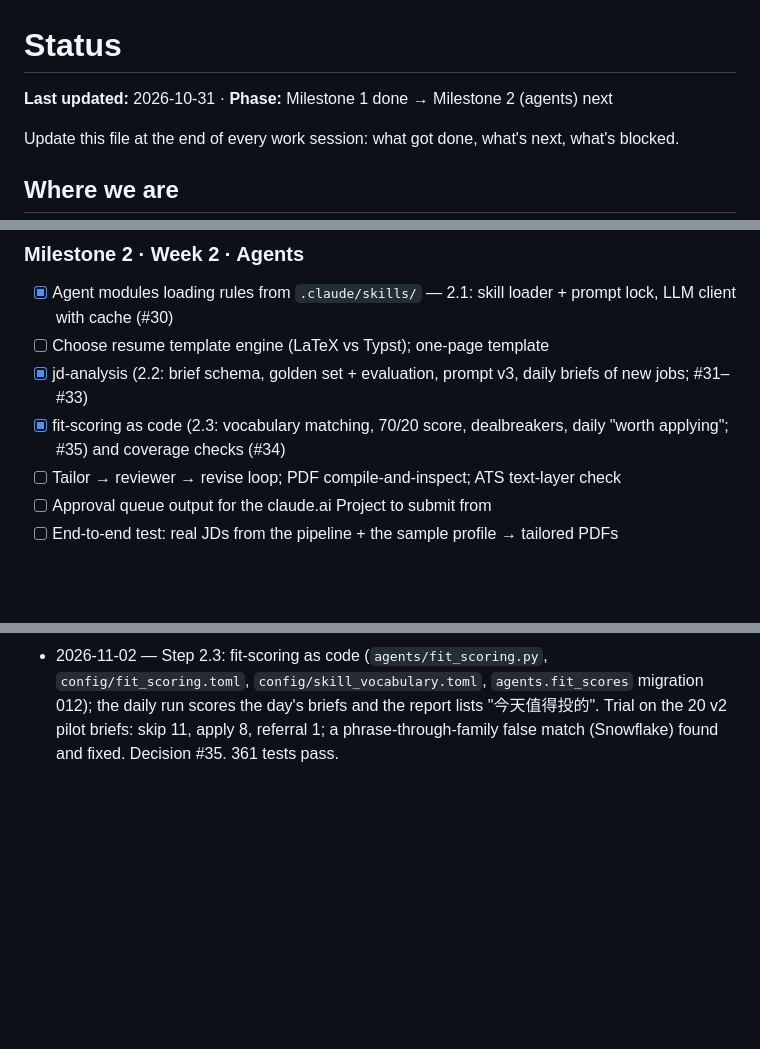
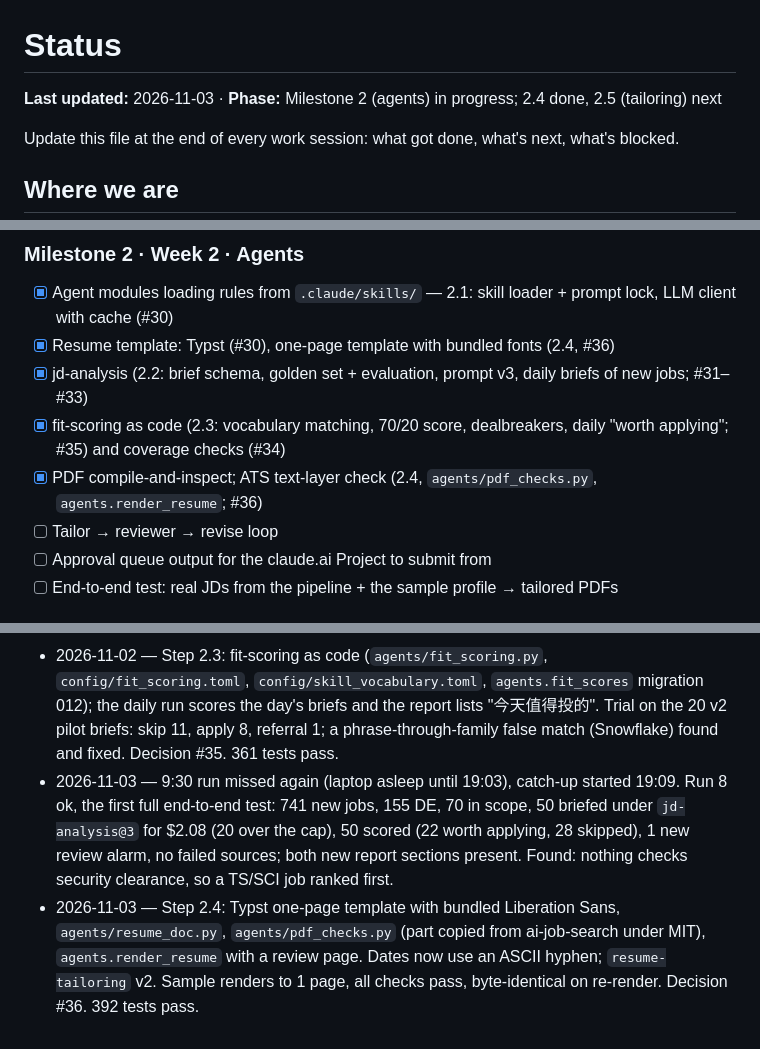
Before and after one commit to fyaiplayground-bit/de-job-hunt-agent, a Markdown page: docs/STATUS.md, 3 parts joined by grey strips. Rendered like a GitHub page; blank space fills up the shorter version.

```diff
--- a/docs/STATUS.md
+++ b/docs/STATUS.md
@@ -1,6 +1,6 @@
 # Status
 
-**Last updated:** 2026-10-31 · **Phase:** Milestone 1 done → Milestone 2 (agents) next
+**Last updated:** 2026-11-03 · **Phase:** Milestone 2 (agents) in progress; 2.4 done, 2.5 (tailoring) next
 
 Update this file at the end of every work session: what got done, what's next, what's blocked.
 
@@ -37,10 +37,11 @@ Update this file at the end of every work session: what got done, what's next, w
 
 ### Milestone 2 · Week 2 · Agents
 - [x] Agent modules loading rules from `.claude/skills/` — 2.1: skill loader + prompt lock, LLM client with cache (#30)
-- [ ] Choose resume template engine (LaTeX vs Typst); one-page template
+- [x] Resume template: Typst (#30), one-page template with bundled fonts (2.4, #36)
 - [x] jd-analysis (2.2: brief schema, golden set + evaluation, prompt v3, daily briefs of new jobs; #31–#33)
 - [x] fit-scoring as code (2.3: vocabulary matching, 70/20 score, dealbreakers, daily "worth applying"; #35) and coverage checks (#34)
-- [ ] Tailor → reviewer → revise loop; PDF compile-and-inspect; ATS text-layer check
+- [x] PDF compile-and-inspect; ATS text-layer check (2.4, `agents/pdf_checks.py`, `agents.render_resume`; #36)
+- [ ] Tailor → reviewer → revise loop
 - [ ] Approval queue output for the claude.ai Project to submit from
 - [ ] End-to-end test: real JDs from the pipeline + the sample profile → tailored PDFs
 
@@ -94,3 +106,5 @@ Claude: check the first daily run with the AI step (11/03 9:30): AI section in t
 - 2026-11-02 — Labeled the CDW alarm a false positive (14 golden cases). Coverage checks: `pipeline.find_job` finds a job FL saw elsewhere or explains the miss with one live freehire check, logged in `ops.coverage_checks` (migration 011), `--stats` = measured recall. Trial: Netflix AE roles missed because they predate our first freehire backfill. FL answered the 2.3 questions (see Next action). Decision #34. 341 tests pass.
 - 2026-11-02 — Fixed a silent data-loss bug in freehire paging (a short page mid-results was taken as the end; now paging follows `meta.total`). 30-day freehire backfill (FL approved, no AI): +4,939 postings, 15,434 jobs total; Netflix 10/20 AE role now found. Remaining gap: ~1,300 "data engineer" results beyond the API's 10,000 window only partly recovered via work-mode splits (daily 2-day runs are far below the window). 11 unlabeled review alarms wait for FL. 342 tests pass.
 - 2026-11-02 — Step 2.3: fit-scoring as code (`agents/fit_scoring.py`, `config/fit_scoring.toml`, `config/skill_vocabulary.toml`, `agents.fit_scores` migration 012); the daily run scores the day's briefs and the report lists "今天值得投的". Trial on the 20 v2 pilot briefs: skip 11, apply 8, referral 1; a phrase-through-family false match (Snowflake) found and fixed. Decision #35. 361 tests pass.
+- 2026-11-03 — 9:30 run missed again (laptop asleep until 19:03), catch-up started 19:09. Run 8 ok, the first full end-to-end test: 741 new jobs, 155 DE, 70 in scope, 50 briefed under `jd-analysis@3` for $2.08 (20 over the cap), 50 scored (22 worth applying, 28 skipped), 1 new review alarm, no failed sources; both new report sections present. Found: nothing checks security clearance, so a TS/SCI job ranked first.
+- 2026-11-03 — Step 2.4: Typst one-page template with bundled Liberation Sans, `agents/resume_doc.py`, `agents/pdf_checks.py` (part copied from ai-job-search under MIT), `agents.render_resume` with a review page. Dates now use an ASCII hyphen; `resume-tailoring` v2. Sample renders to 1 page, all checks pass, byte-identical on re-render. Decision #36. 392 tests pass.
```
Also changed, not shown: other parts of docs/STATUS.md (+12 -1 lines).
